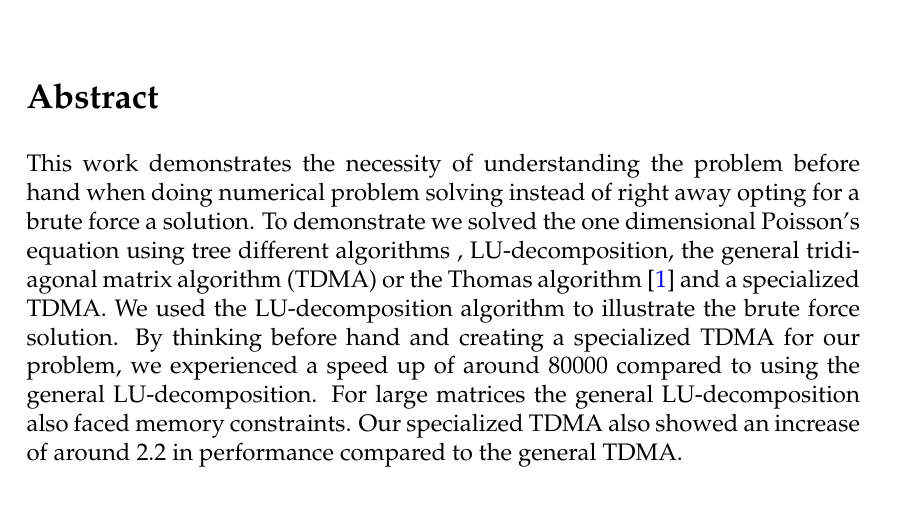
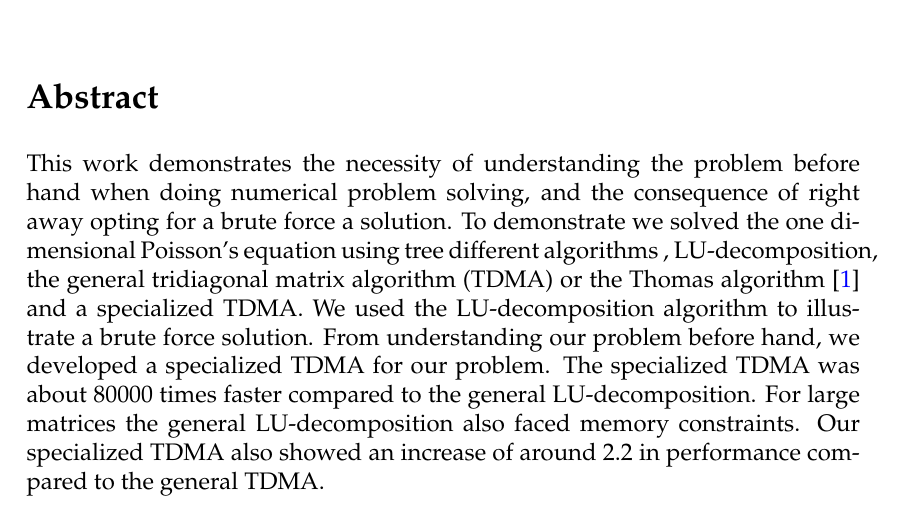
Before and after one commit to ejgal/FYS4150, a LaTeX document (Project1/latex/main.tex, which reads Project1/latex/abstract.tex): part of page 1 of 10, cut so that both start at the same text. Compiled offline with pdfLaTeX.

Commit message:
finishing touches abstract

```diff
--- a/Project1/latex/abstract.tex
+++ b/Project1/latex/abstract.tex
@@ -1,13 +1,14 @@
 \section*{Abstract}
 This work demonstrates the necessity of understanding the problem
-before hand when doing numerical problem solving instead of right away opting
-for a brute force a solution. To demonstrate we solved the one dimensional
+before hand when doing numerical problem solving, and the consequence of right
+away opting for a brute force a solution. To demonstrate we solved the one
+dimensional
 Poisson's equation using tree different algorithms
 , LU-decomposition, the general tridiagonal matrix algorithm (TDMA) or the
 Thomas algorithm \cite{tridia} and a specialized TDMA.
-We used the LU-decomposition algorithm to illustrate the brute force solution.
-By thinking before hand and creating a specialized TDMA for our problem, we
-experienced a speed up
-of around 80000 compared to using the general LU-decomposition. For large
+We used the LU-decomposition algorithm to illustrate a brute force solution.
+From understanding our problem before hand, we developed a specialized TDMA for
+our problem. The specialized TDMA was about
+80000 times faster compared to the general LU-decomposition. For large
 matrices the general LU-decomposition also faced memory constraints. Our
 specialized TDMA also showed an increase of around 2.2 in performance compared to the general TDMA.
```
Also changed, not shown: Project1/latex/main.pdf.
